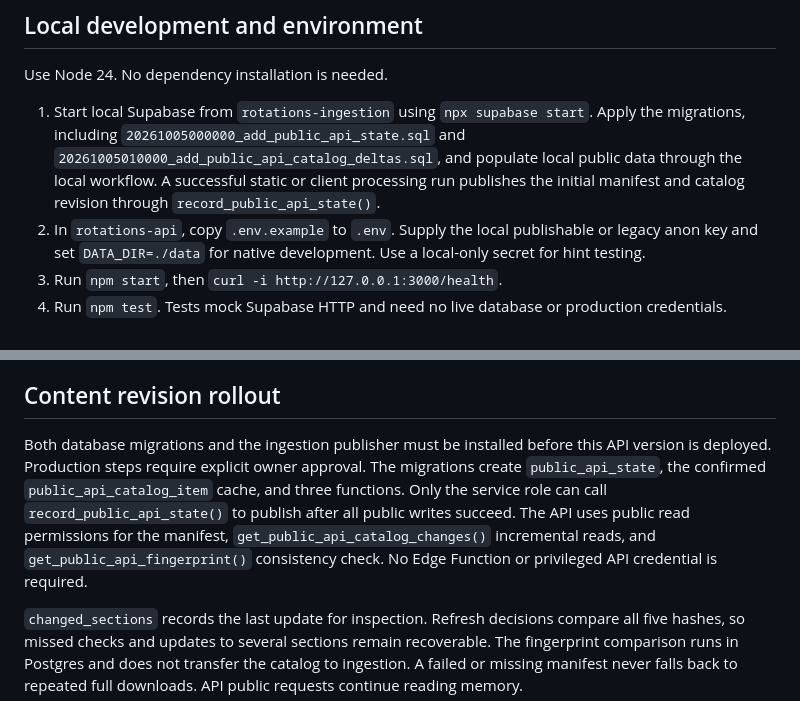
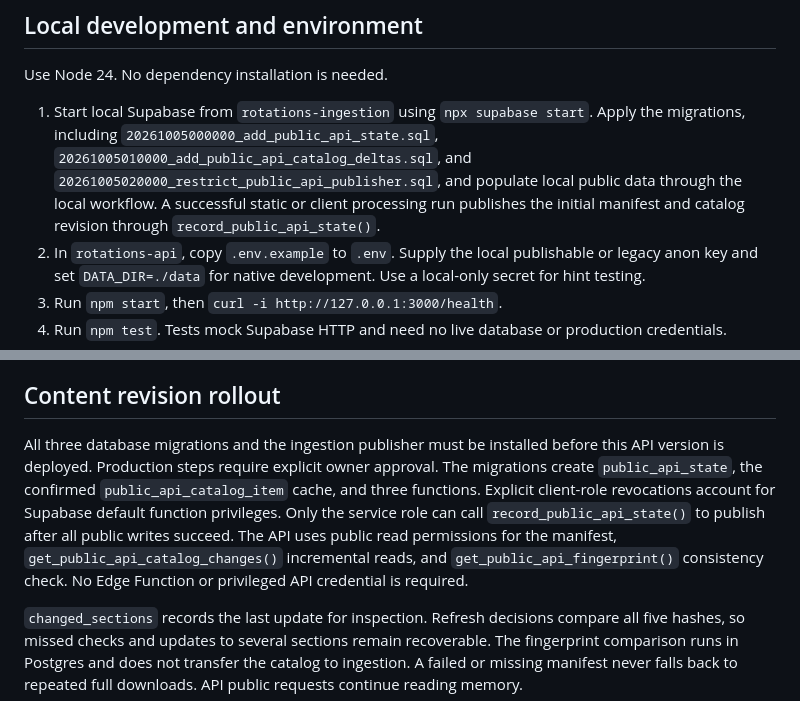
Before and after one commit to zandonella/rotations-api, a Markdown page: README.md, 2 parts joined by grey strips. GitHub-like rendering.

Commit message:
Document publisher permission migration in API rollout

```diff
--- a/README.md
+++ b/README.md
@@ -268,7 +268,7 @@ Validation rejects malformed shapes, unexpected persisted fields, invalid IDs or
 
 Use Node 24. No dependency installation is needed.
 
-1. Start local Supabase from `rotations-ingestion` using `npx supabase start`. Apply the migrations, including `20261005000000_add_public_api_state.sql` and `20261005010000_add_public_api_catalog_deltas.sql`, and populate local public data through the local workflow. A successful static or client processing run publishes the initial manifest and catalog revision through `record_public_api_state()`.
+1. Start local Supabase from `rotations-ingestion` using `npx supabase start`. Apply the migrations, including `20261005000000_add_public_api_state.sql`, `20261005010000_add_public_api_catalog_deltas.sql`, and `20261005020000_restrict_public_api_publisher.sql`, and populate local public data through the local workflow. A successful static or client processing run publishes the initial manifest and catalog revision through `record_public_api_state()`.
 2. In `rotations-api`, copy `.env.example` to `.env`. Supply the local publishable or legacy anon key and set `DATA_DIR=./data` for native development. Use a local-only secret for hint testing.
 3. Run `npm start`, then `curl -i http://127.0.0.1:3000/health`.
 4. Run `npm test`. Tests mock Supabase HTTP and need no live database or production credentials.
@@ -346,7 +346,7 @@ In the ingestion host's private `.env.linux.prod`, set `ROTATIONS_API_REFRESH_UR
 
 ## Content revision rollout
 
-Both database migrations and the ingestion publisher must be installed before this API version is deployed. Production steps require explicit owner approval. The migrations create `public_api_state`, the confirmed `public_api_catalog_item` cache, and three functions. Only the service role can call `record_public_api_state()` to publish after all public writes succeed. The API uses public read permissions for the manifest, `get_public_api_catalog_changes()` incremental reads, and `get_public_api_fingerprint()` consistency check. No Edge Function or privileged API credential is required.
+All three database migrations and the ingestion publisher must be installed before this API version is deployed. Production steps require explicit owner approval. The migrations create `public_api_state`, the confirmed `public_api_catalog_item` cache, and three functions. Explicit client-role revocations account for Supabase default function privileges. Only the service role can call `record_public_api_state()` to publish after all public writes succeed. The API uses public read permissions for the manifest, `get_public_api_catalog_changes()` incremental reads, and `get_public_api_fingerprint()` consistency check. No Edge Function or privileged API credential is required.
 
 `changed_sections` records the last update for inspection. Refresh decisions compare all five hashes, so missed checks and updates to several sections remain recoverable. The fingerprint comparison runs in Postgres and does not transfer the catalog to ingestion. A failed or missing manifest never falls back to repeated full downloads. API public requests continue reading memory.
 
```
